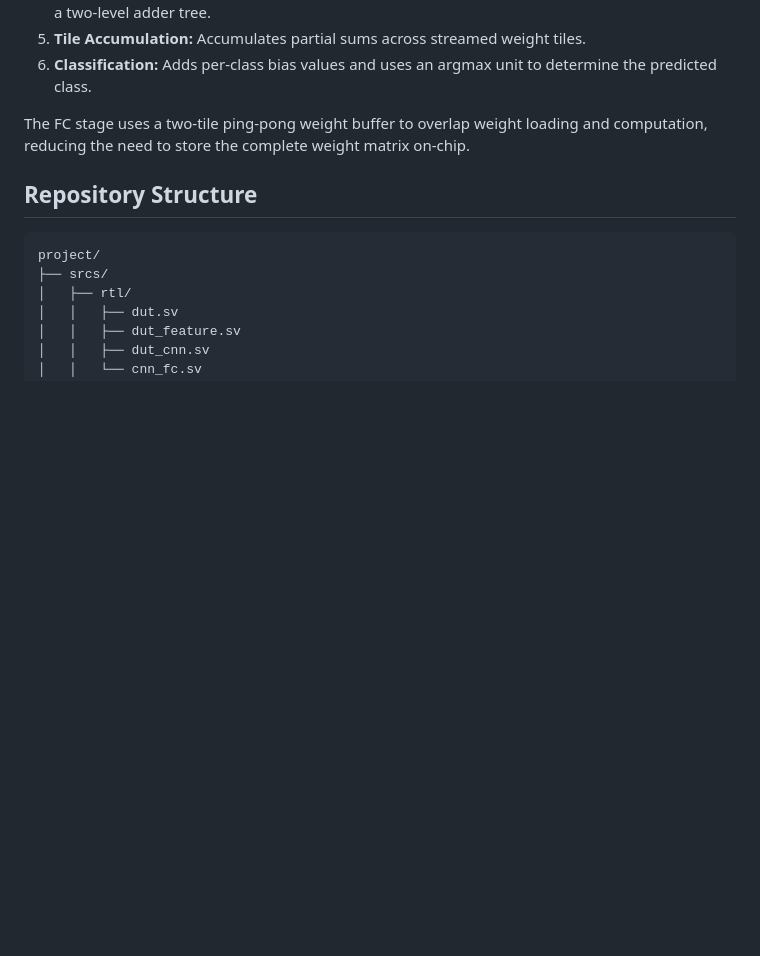
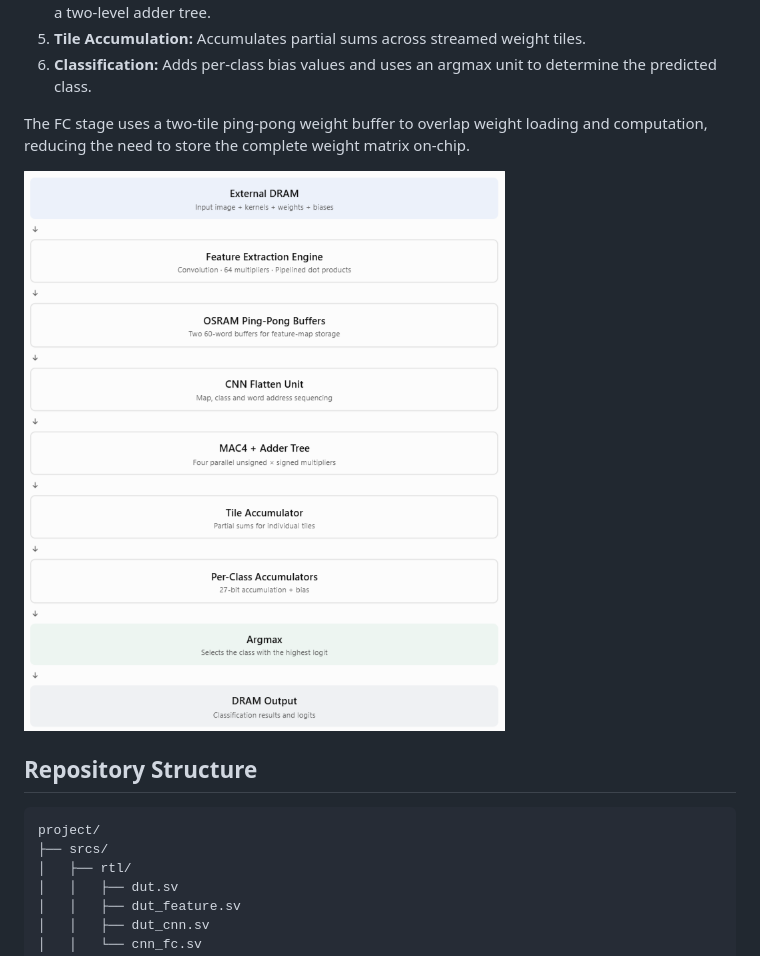
Before and after one commit to TanviWani/CNN-Hardware-Accelerator, a Markdown page: README.md, the part around the change. Drawn GitHub-style; pictures changed too: images/block_diagram.png (added); blank space fills up the shorter version.

Commit message:
added block diag

```diff
--- a/README.md
+++ b/README.md
@@ -31,6 +31,8 @@ The accelerator is organized into the following major stages:
 6. **Classification:** Adds per-class bias values and uses an argmax unit to determine the predicted class.
 
 The FC stage uses a two-tile ping-pong weight buffer to overlap weight loading and computation, reducing the need to store the complete weight matrix on-chip.
+
+![Block Diagram](images/block_diagram.png)
 
 ## Repository Structure
 
```
